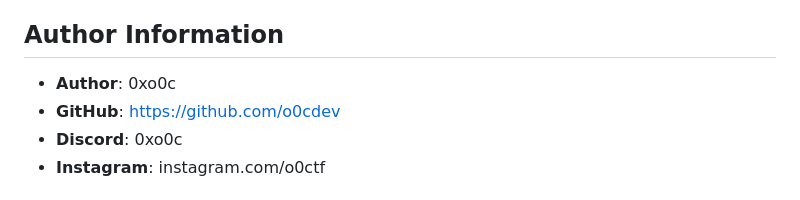
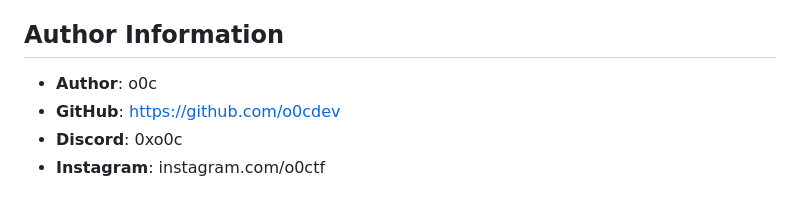
Before and after one commit to o0cdev/Neon, a Markdown page: README.md, the part around the change. Drawn GitHub-style.

```diff
--- a/README.md
+++ b/README.md
@@ -134,7 +134,7 @@ SQLite database automatically created at `neon_database.db`
 - Continuous improvement recommendations
 
 ## Author Information
-- **Author**: 0xo0c
+- **Author**: o0c
 - **GitHub**: https://github.com/o0cdev
 - **Discord**: 0xo0c
 - **Instagram**: instagram.com/o0ctf
```
